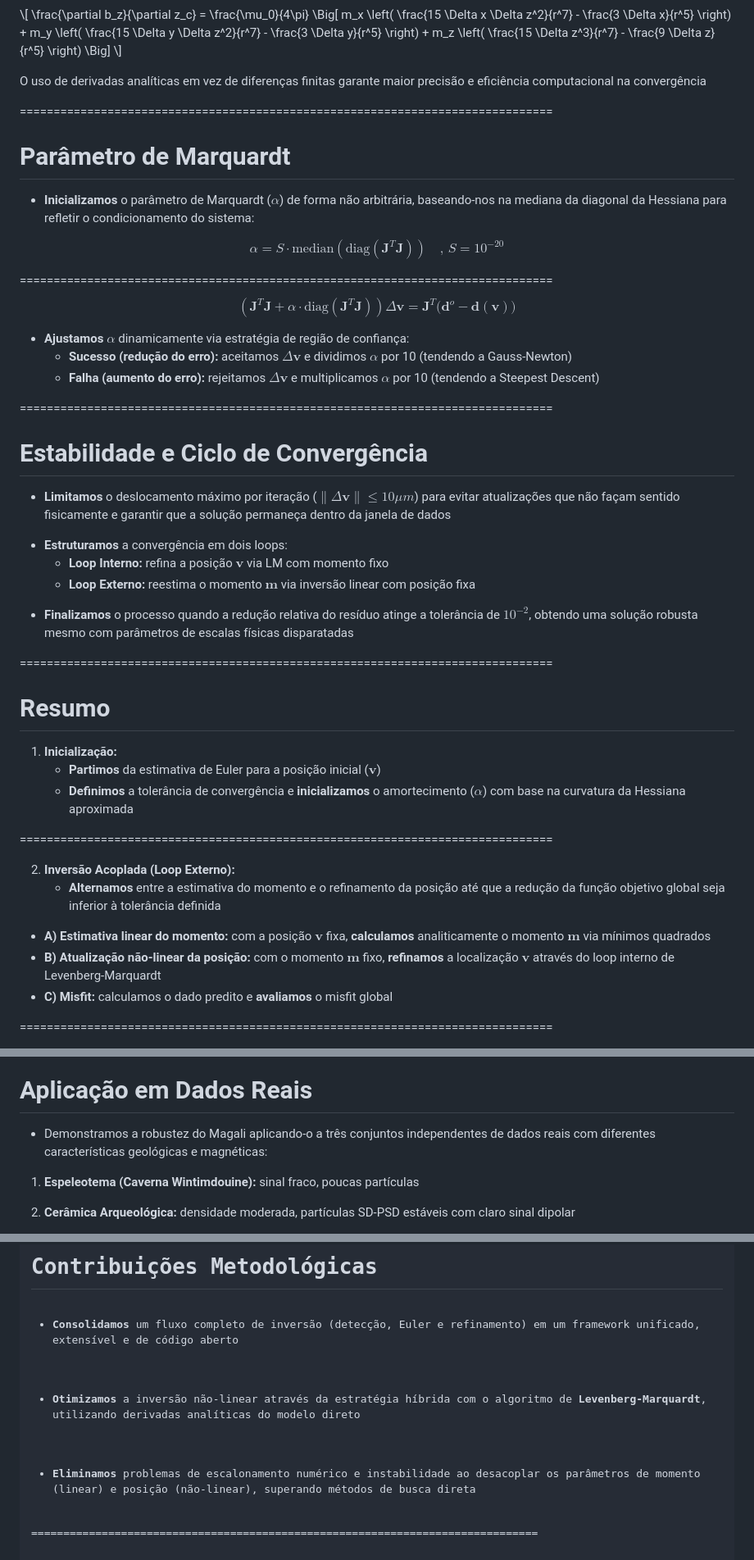
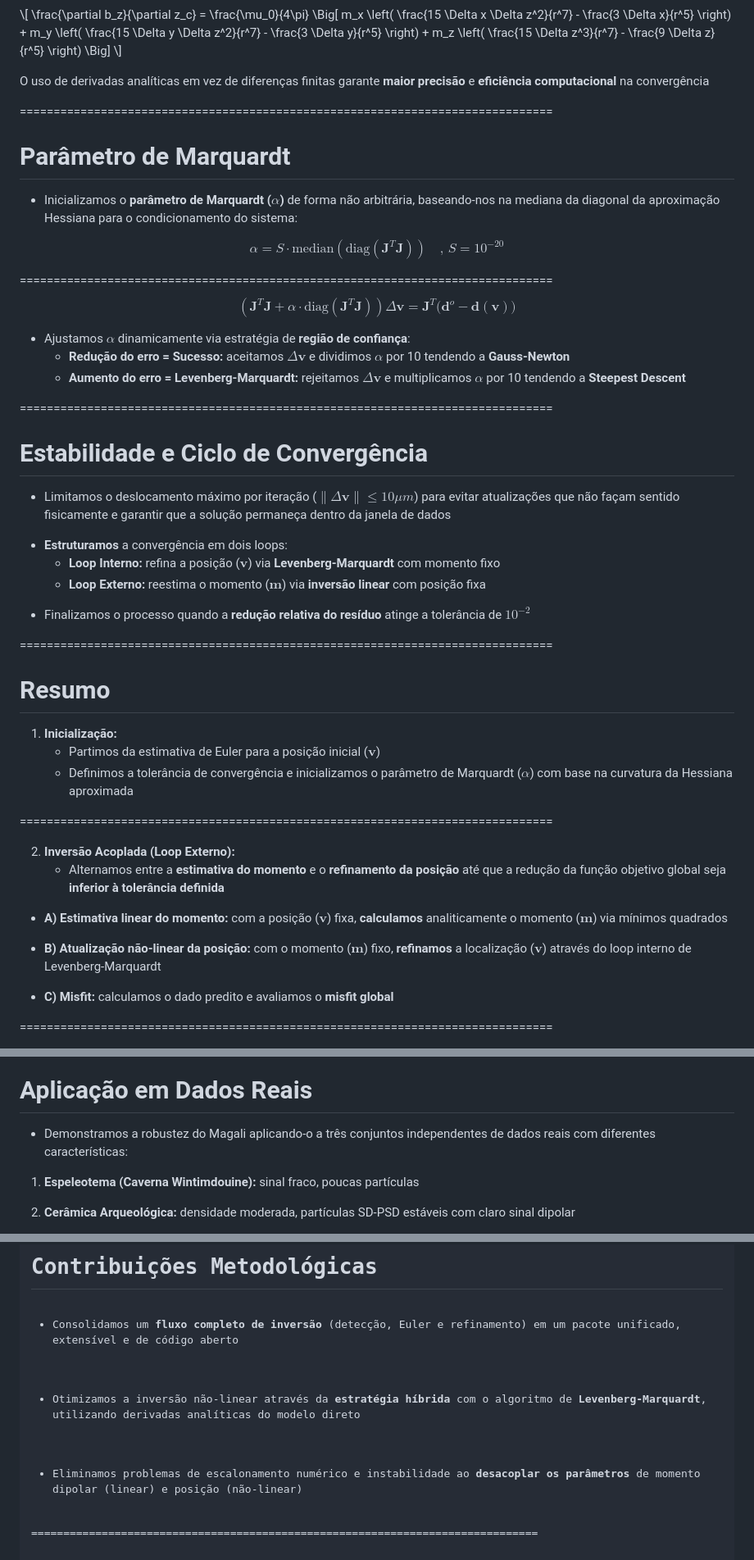
Before and after one commit to YagoMCastro/msc-presentation, a Markdown page: slides.md, 3 parts joined by grey strips. Shown at 82% size. GitHub-like rendering.

```diff
--- a/slides.md
+++ b/slides.md
@@ -987,7 +998,7 @@ m_x \left( \frac{15 \Delta x \Delta z^2}{r^7} - \frac{3 \Delta x}{r^5} \right)
 </p>
 <div class="footnote-center">
 
-O uso de derivadas analíticas em vez de diferenças finitas garante maior precisão e eficiência computacional na convergência
+O uso de derivadas analíticas em vez de diferenças finitas garante **maior precisão** e **eficiência computacional** na convergência
 
 </div>
 
@@ -996,7 +1007,7 @@ O uso de derivadas analíticas em vez de diferenças finitas garante maior preci
 
 <div class="text-left">
 
-- **Inicializamos** o parâmetro de Marquardt ($\alpha$) de forma não arbitrária, baseando-nos na mediana da diagonal da Hessiana para refletir o condicionamento do sistema:
+- Inicializamos o **parâmetro de Marquardt ($\alpha$)** de forma não arbitrária, baseando-nos na mediana da diagonal da aproximação Hessiana para o condicionamento do sistema:
 
 $$\alpha = S \cdot \text{median}(\text{diag}(\mathbf{J}^T\mathbf{J})) \quad \text{, } S = 10^{-20}$$
 
@@ -1007,9 +1018,9 @@ $$\left( \mathbf{J}^T \mathbf{J} + \alpha \cdot \mathrm{diag}(\mathbf{J}^T \math
 
 <div class="fragment text-left">
 
-- **Ajustamos** $\alpha$ dinamicamente via estratégia de região de confiança:
-  - **Sucesso (redução do erro):** aceitamos $\Delta \mathbf{v}$ e dividimos $\alpha$ por 10 (tendendo a Gauss-Newton)
-  - **Falha (aumento do erro):** rejeitamos $\Delta \mathbf{v}$ e multiplicamos $\alpha$ por 10 (tendendo a Steepest Descent)
+- Ajustamos $\alpha$ dinamicamente via estratégia de **região de confiança**:
+  - **Redução do erro = Sucesso:** aceitamos $\Delta \mathbf{v}$ e dividimos $\alpha$ por 10 tendendo a **Gauss-Newton**
+  - **Aumento do erro = Levenberg-Marquardt:** rejeitamos $\Delta \mathbf{v}$ e multiplicamos $\alpha$ por 10 tendendo a **Steepest Descent**
 
 </div>
 
@@ -1018,19 +1029,19 @@ $$\left( \mathbf{J}^T \mathbf{J} + \alpha \cdot \mathrm{diag}(\mathbf{J}^T \math
 
 <div class="fragment text-left">
 
-- **Limitamos** o deslocamento máximo por iteração ($\|\Delta \mathbf{v}\| \le 10\mu m$) para evitar atualizações que não façam sentido fisicamente e garantir que a solução permaneça dentro da janela de dados
+- Limitamos o deslocamento máximo por iteração ($\|\Delta \mathbf{v}\| \le 10\mu m$) para evitar atualizações que não façam sentido fisicamente e garantir que a solução permaneça dentro da janela de dados
 
 </div>
 <div class="fragment text-left">
 
 - **Estruturamos** a convergência em dois loops:
-  - **Loop Interno:** refina a posição $\mathbf{v}$ via LM com momento fixo
-  - **Loop Externo:** reestima o momento $\mathbf{m}$ via inversão linear com posição fixa
-
-</div>
-<div class="fragment text-left">
-
-- **Finalizamos** o processo quando a redução relativa do resíduo atinge a tolerância de $10^{-2}$, obtendo uma solução robusta mesmo com parâmetros de escalas físicas disparatadas
+  - **Loop Interno:** refina a posição ($\mathbf{v}$) via **Levenberg-Marquardt** com momento fixo
+  - **Loop Externo:** reestima o momento ($\mathbf{m}$) via **inversão linear** com posição fixa
+
+</div>
+<div class="fragment text-left">
+
+- Finalizamos o processo quando a **redução relativa do resíduo** atinge a tolerância de **$10^{-2}$**
 
 </div>
 
@@ -1040,8 +1051,8 @@ $$\left( \mathbf{J}^T \mathbf{J} + \alpha \cdot \mathrm{diag}(\mathbf{J}^T \math
 <div class="fragment text-left">
 
 1. **Inicialização:**
-   - **Partimos** da estimativa de Euler para a posição inicial  ($\mathbf{v}$)
-   - **Definimos** a tolerância de convergência e **inicializamos** o amortecimento ($\alpha$) com base na curvatura da Hessiana aproximada
+   - Partimos da estimativa de Euler para a posição inicial  ($\mathbf{v}$)
+   - Definimos a tolerância de convergência e inicializamos o parâmetro de Marquardt ($\alpha$) com base na curvatura da Hessiana aproximada
 
 </div>
 
@@ -1049,13 +1060,20 @@ $$\left( \mathbf{J}^T \mathbf{J} + \alpha \cdot \mathrm{diag}(\mathbf{J}^T \math
 <div class="text-left">
 
 2. **Inversão Acoplada (Loop Externo):**
-   - **Alternamos** entre a estimativa do momento e o refinamento da posição até que a redução da função objetivo global seja inferior à tolerância definida
-
-</div>
-<div class="fragment text-left">
-
-   - **A) Estimativa linear do momento:** com a posição $\mathbf{v}$ fixa, **calculamos** analiticamente o momento $\mathbf{m}$ via mínimos quadrados
-   - **B) Atualização não-linear da posição:** com o momento $\mathbf{m}$ fixo, **refinamos** a localização $\mathbf{v}$ através do loop interno de Levenberg-Marquardt
-   - **C) Misfit:** calculamos o dado predito e **avaliamos** o misfit global
-
-</div>
+   - Alternamos entre a **estimativa do momento** e o **refinamento da posição** até que a redução da função objetivo global seja **inferior à tolerância definida**
+
+</div>
+<div class="fragment text-left">
+
+  - **A) Estimativa linear do momento:** com a posição ($\mathbf{v}$) fixa, **calculamos** analiticamente o momento ($\mathbf{m}$) via mínimos quadrados
+
+</div>
+<div class="fragment text-left">
+
+  - **B) Atualização não-linear da posição:** com o momento ($\mathbf{m}$) fixo, **refinamos** a localização ($\mathbf{v}$) através do loop interno de Levenberg-Marquardt
+
+</div>
+<div class="fragment text-left">
+
+  - **C) Misfit:** calculamos o dado predito e avaliamos o **misfit global**
+
@@ -1253,7 +1274,7 @@ $$\left( \mathbf{J}^T \mathbf{J} + \alpha \cdot \mathrm{diag}(\mathbf{J}^T \math
 
 <div class="fragment text-left">
 
-- Demonstramos a robustez do Magali aplicando-o a três conjuntos independentes de dados reais com diferentes características geológicas e magnéticas:
+- Demonstramos a robustez do Magali aplicando-o a três conjuntos independentes de dados reais com diferentes características:
 
 </div>
 
@@ -1460,19 +1481,19 @@ O processamento automatizado identificou com sucesso:
 
 <div class="fragment text-left">
 
-- **Consolidamos** um fluxo completo de inversão (detecção, Euler e refinamento) em um framework unificado, extensível e de código aberto
-
-</div>
-
-<div class="fragment text-left">
-
-- **Otimizamos** a inversão não-linear através da estratégia híbrida com o algoritmo de **Levenberg-Marquardt**, utilizando derivadas analíticas do modelo direto
-
-</div>
-
-<div class="fragment text-left">
-
-- **Eliminamos** problemas de escalonamento numérico e instabilidade ao desacoplar os parâmetros de momento (linear) e posição (não-linear), superando métodos de busca direta
+- Consolidamos um **fluxo completo de inversão** (detecção, Euler e refinamento) em um pacote unificado, extensível e de código aberto
+
+</div>
+
+<div class="fragment text-left">
+
+- Otimizamos a inversão não-linear através da **estratégia híbrida** com o algoritmo de **Levenberg-Marquardt**, utilizando derivadas analíticas do modelo direto
+
+</div>
+
+<div class="fragment text-left">
+
+- Eliminamos problemas de escalonamento numérico e instabilidade ao **desacoplar os parâmetros** de momento dipolar (linear) e posição (não-linear)
 
 </div>
 
```
Also changed, not shown: other parts of slides.md (+123 -109 lines).
